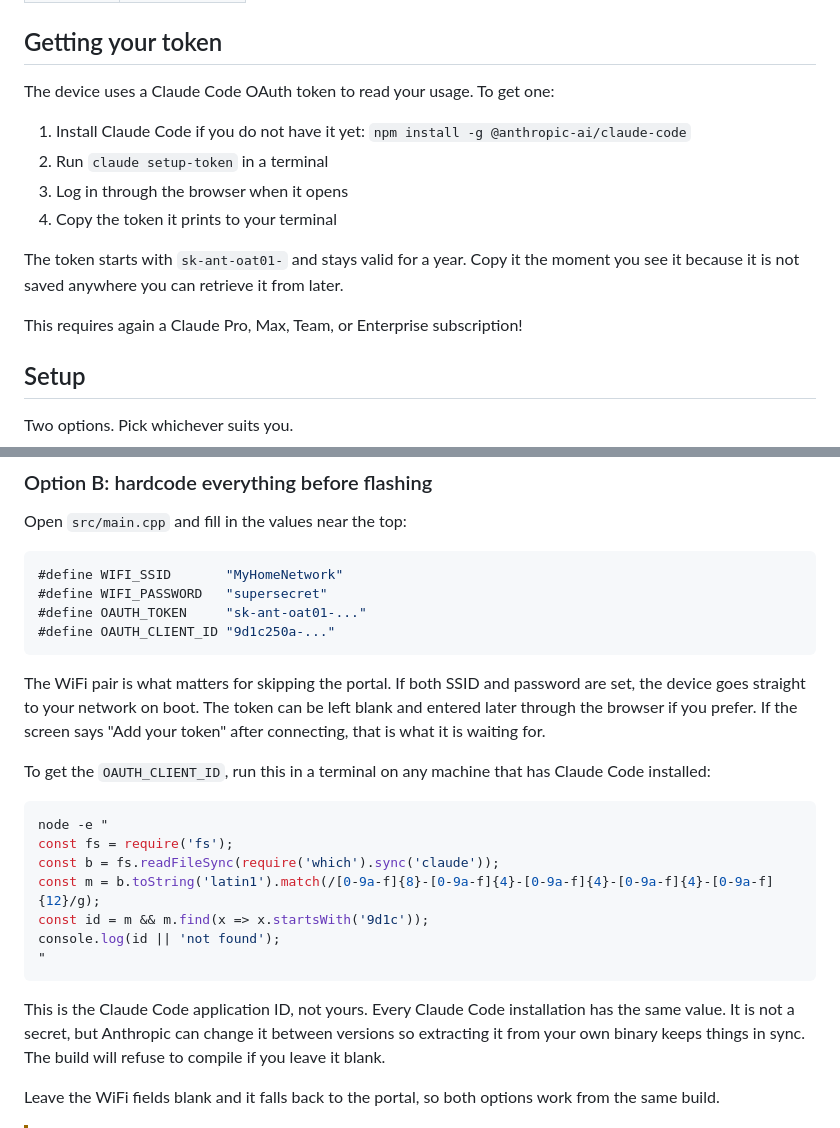
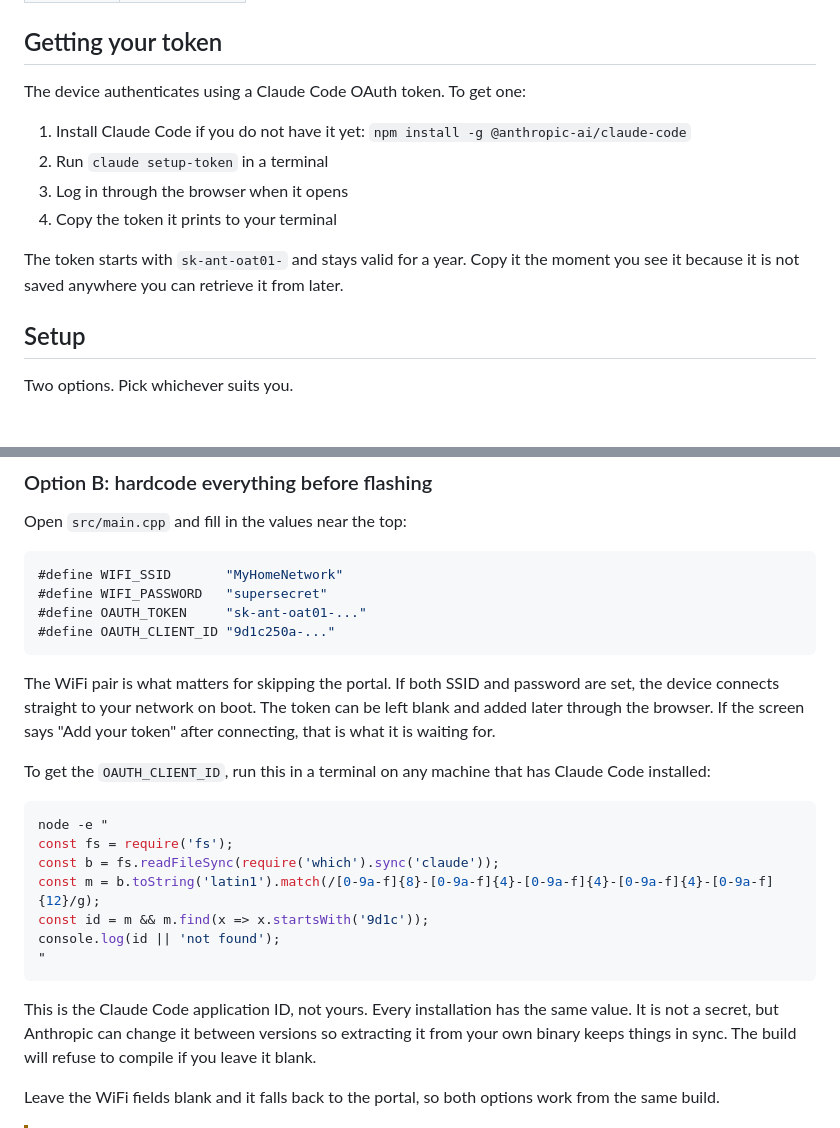
Before and after one commit to Weazool/clauled, a Markdown page: README.md, 2 parts joined by grey strips. Drawn GitHub-style; blank space fills up the shorter version.

````diff
--- a/README.md
+++ b/README.md
@@ -25,7 +25,7 @@ The claude.ai usage page is fine, but you have to go look at it. I wanted a thin
 
 ## Getting your token
 
-The device uses a Claude Code OAuth token to read your usage. To get one:
+The device authenticates using a Claude Code OAuth token. To get one:
 
 1. Install Claude Code if you do not have it yet: `npm install -g @anthropic-ai/claude-code`
 2. Run `claude setup-token` in a terminal
@@ -33,8 +33,6 @@ The device uses a Claude Code OAuth token to read your usage. To get one:
 4. Copy the token it prints to your terminal
 
 The token starts with `sk-ant-oat01-` and stays valid for a year. Copy it the moment you see it because it is not saved anywhere you can retrieve it from later.
-
-This requires again a Claude Pro, Max, Team, or Enterprise subscription!
 
 ## Setup
 
@@ -61,7 +59,7 @@ Open `src/main.cpp` and fill in the values near the top:
 #define OAUTH_CLIENT_ID "9d1c250a-..."
 ```
 
-The WiFi pair is what matters for skipping the portal. If both SSID and password are set, the device goes straight to your network on boot. The token can be left blank and entered later through the browser if you prefer. If the screen says "Add your token" after connecting, that is what it is waiting for.
+The WiFi pair is what matters for skipping the portal. If both SSID and password are set, the device connects straight to your network on boot. The token can be left blank and added later through the browser. If the screen says "Add your token" after connecting, that is what it is waiting for.
 
 To get the `OAUTH_CLIENT_ID`, run this in a terminal on any machine that has Claude Code installed:
 
@@ -75,7 +73,7 @@ console.log(id || 'not found');
 "
 ```
 
-This is the Claude Code application ID, not yours. Every Claude Code installation has the same value. It is not a secret, but Anthropic can change it between versions so extracting it from your own binary keeps things in sync. The build will refuse to compile if you leave it blank.
+This is the Claude Code application ID, not yours. Every installation has the same value. It is not a secret, but Anthropic can change it between versions so extracting it from your own binary keeps things in sync. The build will refuse to compile if you leave it blank.
 
 Leave the WiFi fields blank and it falls back to the portal, so both options work from the same build.
 
````
Also changed, not shown: other parts of README.md (+14 -12 lines).
